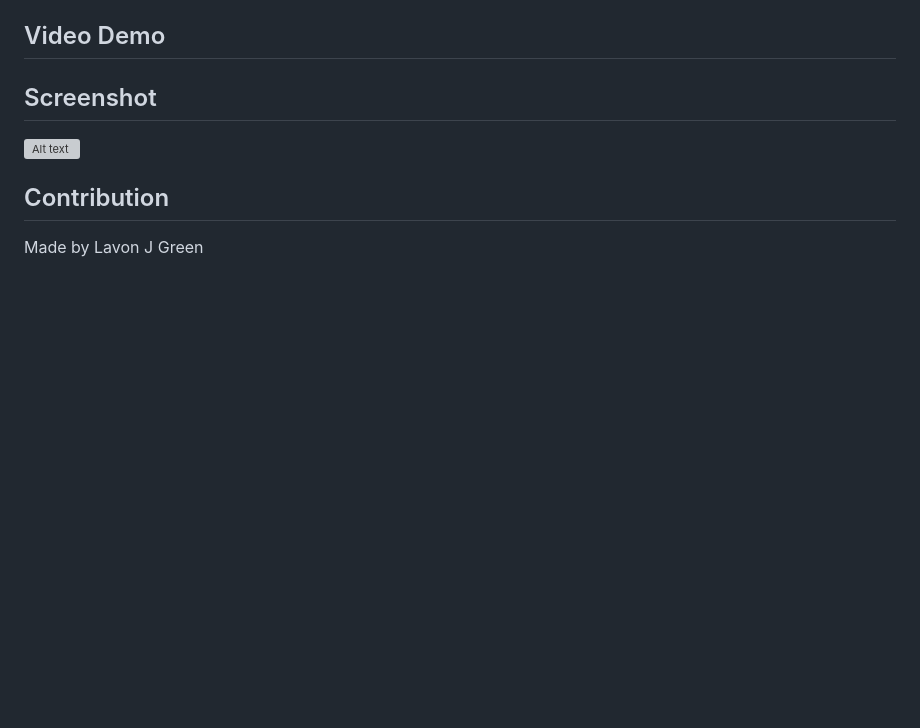
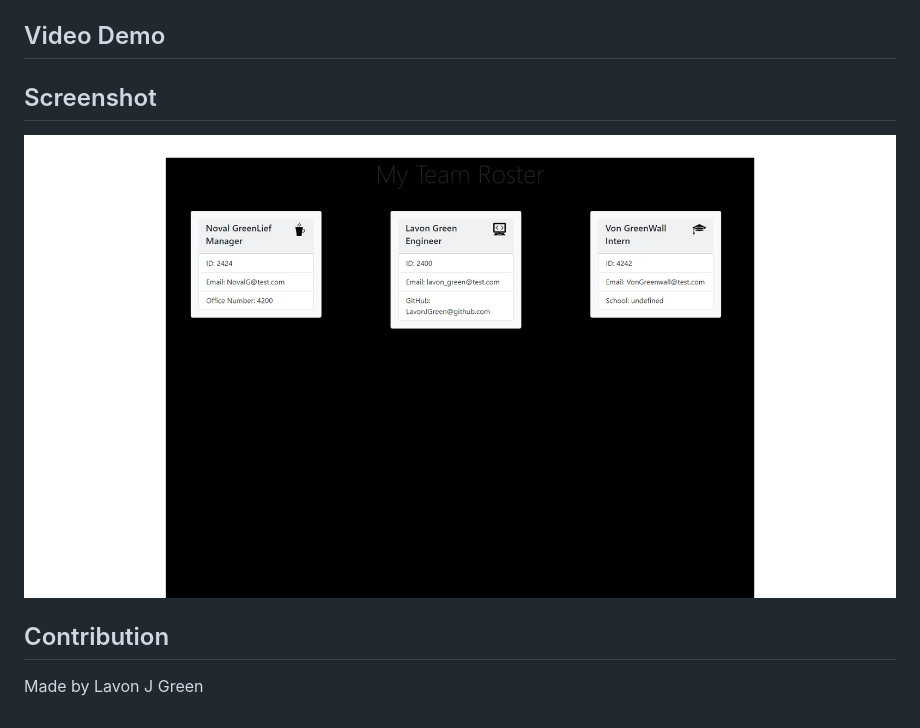
Before and after one commit to LavonJGreen/TeamProfileGenerator, a Markdown page: README.md, the part around the change. Drawn GitHub-style; pictures changed too: teamProfileExample.png (added); blank space fills up the shorter version; grey boxes are pictures that could not be loaded.

```diff
--- a/README.md
+++ b/README.md
@@ -12,7 +12,7 @@ Create an app the allows for quick information look up for managers to contact t
 
 
 ## Screenshot
-![Alt text]()
+![Alt text](/teamProfileExample.png)
 
 ## Contribution
 Made by Lavon J Green
```
Also changed, not shown: 5 other files.
